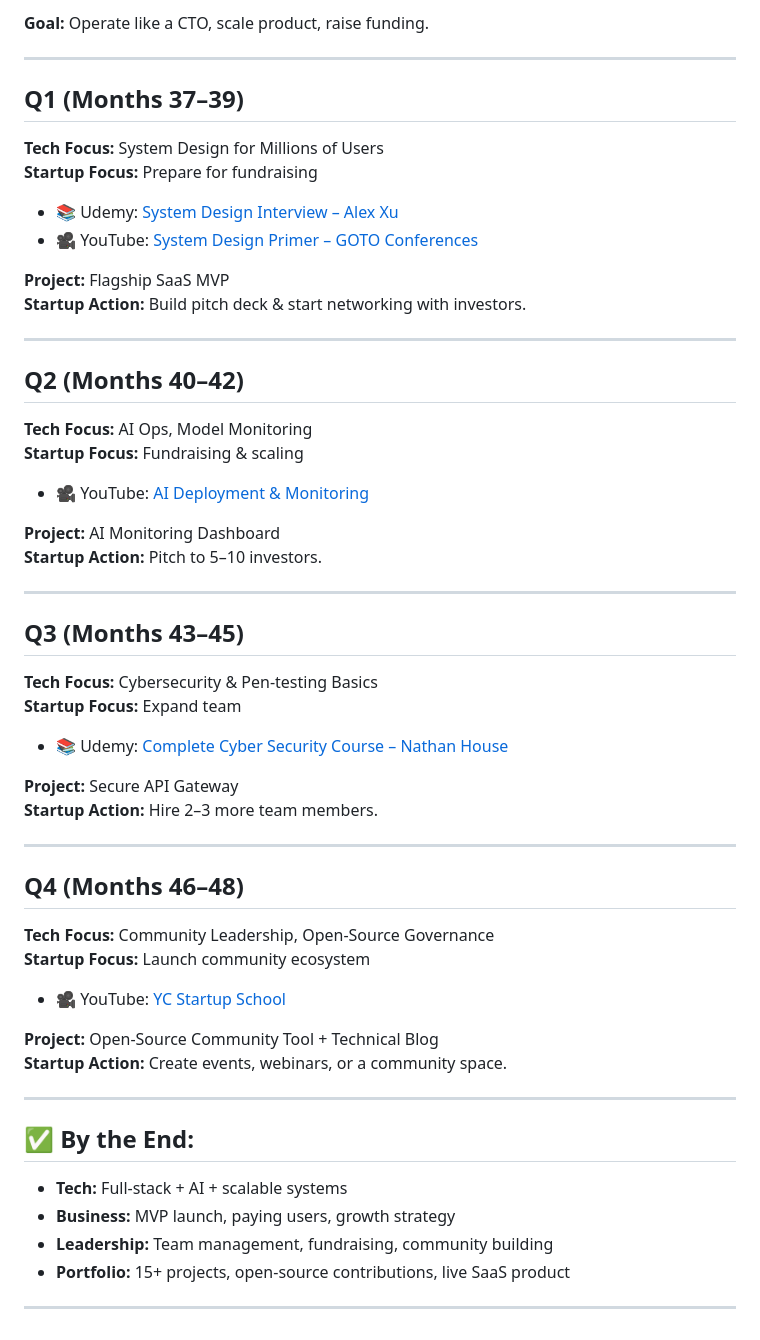
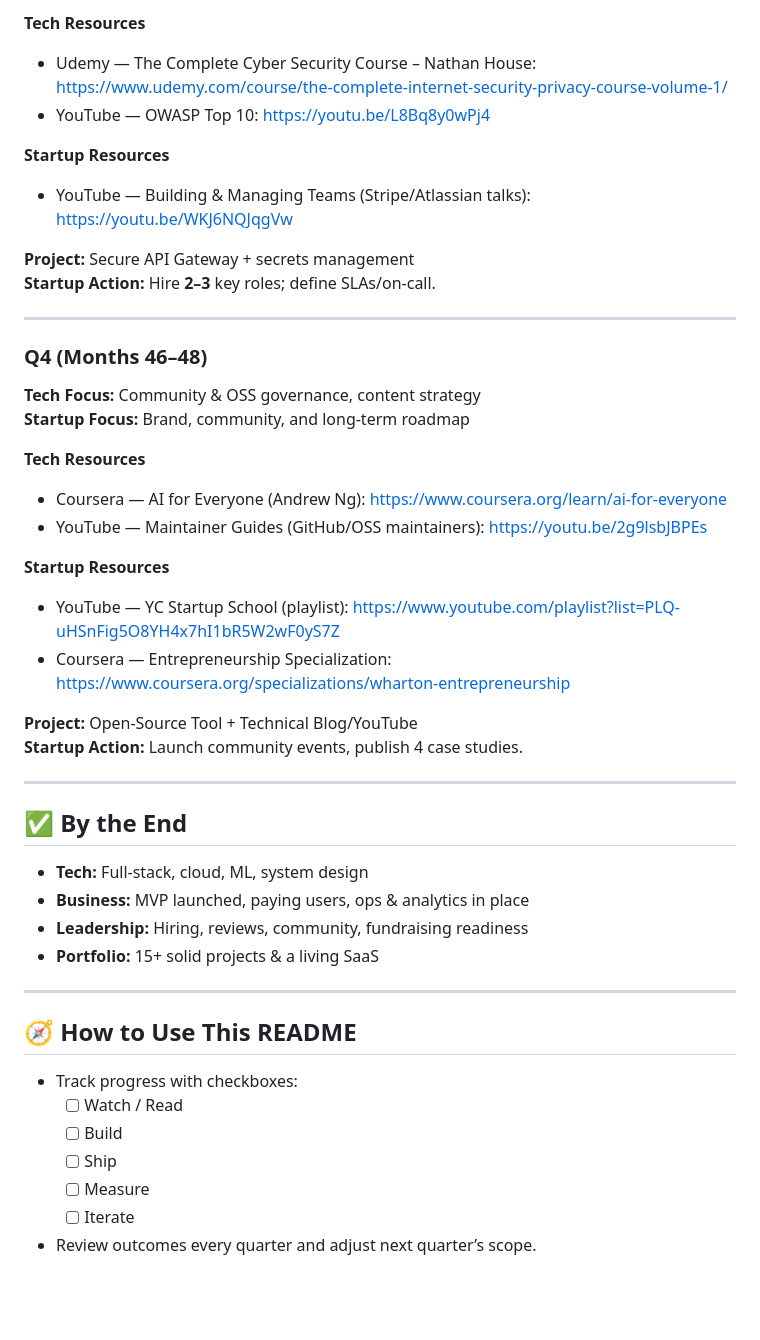
Before and after one commit to AvinashNegi1999/productivity-stuffs, a Markdown page: startup_skill_roadmap.md, the part around one of its changes. Rendered like a GitHub page; blank space fills up the shorter version.

```diff
--- a/startup_skill_roadmap.md
+++ b/startup_skill_roadmap.md
@@ -181,57 +275,46 @@
 
-**Goal:** Operate like a CTO, scale product, raise funding.
+**Tech Resources**
+- Udemy — The Complete Cyber Security Course – Nathan House: https://www.udemy.com/course/the-complete-internet-security-privacy-course-volume-1/
+- YouTube — OWASP Top 10: https://youtu.be/L8Bq8y0wPj4
+
+**Startup Resources**
+- YouTube — Building & Managing Teams (Stripe/Atlassian talks): https://youtu.be/WKJ6NQJqgVw
+
+**Project:** Secure API Gateway + secrets management
+**Startup Action:** Hire **2–3** key roles; define SLAs/on-call.
 
 ---
 
-## **Q1 (Months 37–39)**
-**Tech Focus:** System Design for Millions of Users
-**Startup Focus:** Prepare for fundraising
+### Q4 (Months 46–48)
+**Tech Focus:** Community & OSS governance, content strategy
+**Startup Focus:** Brand, community, and long-term roadmap
 
-- 📚 Udemy: [System Design Interview – Alex Xu](https://www.udemy.com/course/system-design-interview/)
-- 🎥 YouTube: [System Design Primer – GOTO Conferences](https://youtu.be/UzLMhqg3_Wc)
+**Tech Resources**
+- Coursera — AI for Everyone (Andrew Ng): https://www.coursera.org/learn/ai-for-everyone
+- YouTube — Maintainer Guides (GitHub/OSS maintainers): https://youtu.be/2g9lsbJBPEs
 
-**Project:** Flagship SaaS MVP
-**Startup Action:** Build pitch deck & start networking with investors.
+**Startup Resources**
+- YouTube — YC Startup School (playlist): https://www.youtube.com/playlist?list=PLQ-uHSnFig5O8YH4x7hI1bR5W2wF0yS7Z
+- Coursera — Entrepreneurship Specialization: https://www.coursera.org/specializations/wharton-entrepreneurship
+
+**Project:** Open-Source Tool + Technical Blog/YouTube
+**Startup Action:** Launch community events, publish 4 case studies.
 
 ---
 
-## **Q2 (Months 40–42)**
-**Tech Focus:** AI Ops, Model Monitoring
-**Startup Focus:** Fundraising & scaling
-
-- 🎥 YouTube: [AI Deployment & Monitoring](https://youtu.be/_VUm2J1EecY)
-
-**Project:** AI Monitoring Dashboard
-**Startup Action:** Pitch to 5–10 investors.
+## ✅ By the End
+- **Tech:** Full-stack, cloud, ML, system design
+- **Business:** MVP launched, paying users, ops & analytics in place
+- **Leadership:** Hiring, reviews, community, fundraising readiness
+- **Portfolio:** 15+ solid projects & a living SaaS
 
 ---
 
-## **Q3 (Months 43–45)**
-**Tech Focus:** Cybersecurity & Pen-testing Basics
-**Startup Focus:** Expand team
-
-- 📚 Udemy: [Complete Cyber Security Course – Nathan House](https://www.udemy.com/course/the-complete-internet-security-privacy-course-volume-1/)
-
-**Project:** Secure API Gateway
-**Startup Action:** Hire 2–3 more team members.
-
----
-
-## **Q4 (Months 46–48)**
-**Tech Focus:** Community Leadership, Open-Source Governance
-**Startup Focus:** Launch community ecosystem
-
-- 🎥 YouTube: [YC Startup School](https://www.startupschool.org/)
-
-**Project:** Open-Source Community Tool + Technical Blog
-**Startup Action:** Create events, webinars, or a community space.
-
----
-
-## ✅ By the End:
-- **Tech:** Full-stack + AI + scalable systems
-- **Business:** MVP launch, paying users, growth strategy
-- **Leadership:** Team management, fundraising, community building
-- **Portfolio:** 15+ projects, open-source contributions, live SaaS product
-
----
+## 🧭 How to Use This README
+- Track progress with checkboxes:
+  - [ ] Watch / Read
+  - [ ] Build
+  - [ ] Ship
+  - [ ] Measure
+  - [ ] Iterate
+- Review outcomes every quarter and adjust next quarter’s scope.
```
Also changed, not shown: other parts of startup_skill_roadmap.md (+194 -100 lines).
